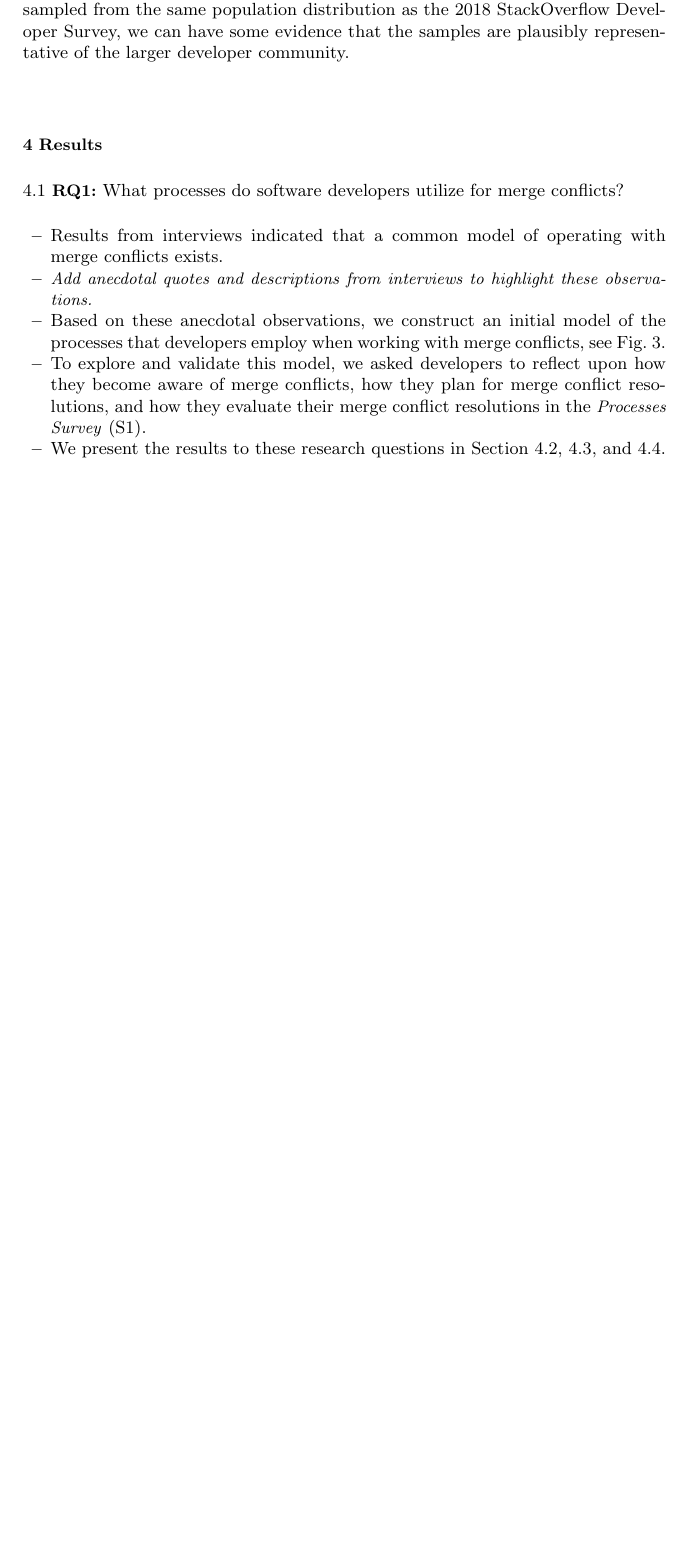
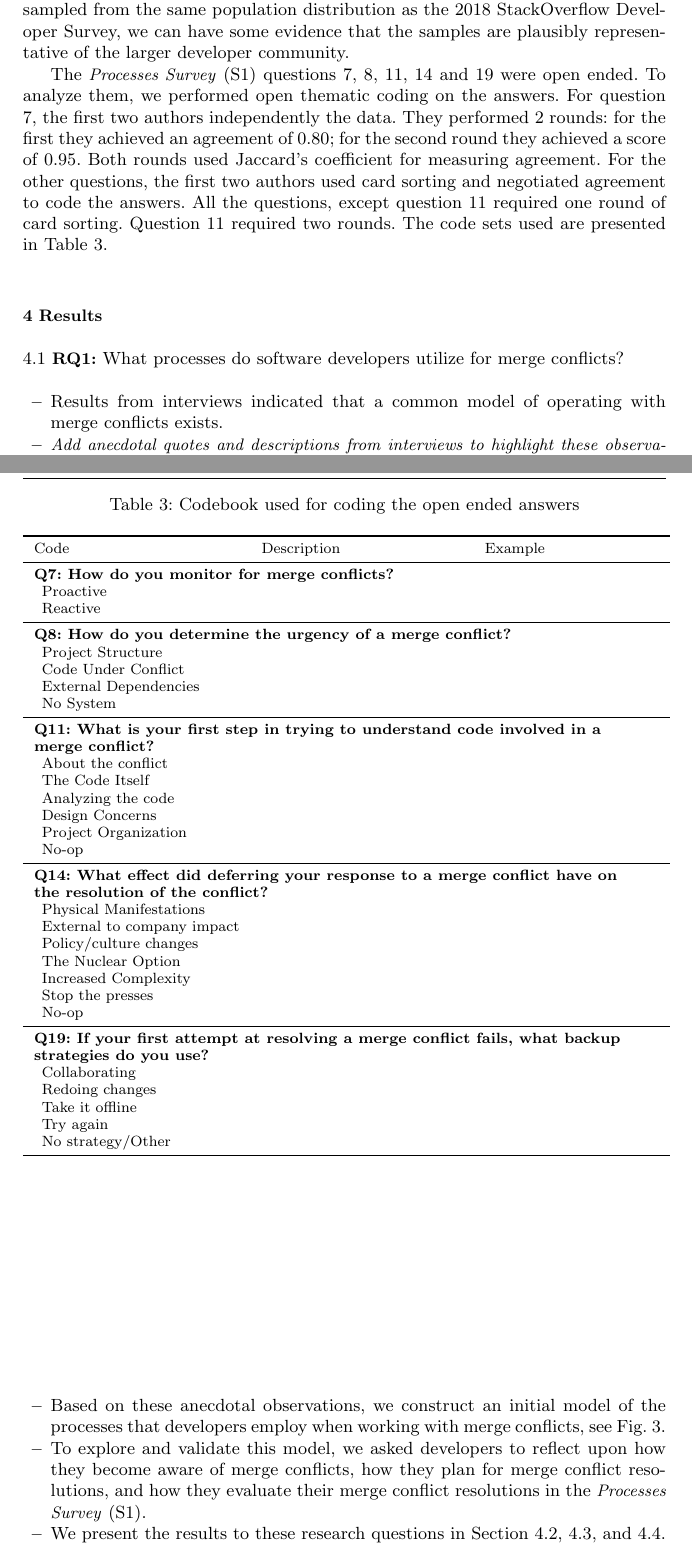
Before and after one commit to EPICLab/EMSE19-MergeConflicts, a LaTeX paper (main.tex, which reads Methodology.tex): part of page 10 of 27 before the commit and two parts of pages 10 and 12 of 28 after it, the two joined at a grey line, cut so that both start at the same text, the shorter picture padded with empty space. Compiled offline with pdfLaTeX.

Commit message:
Added skeleton table with the codes and some text

```diff
--- a/Methodology.tex
+++ b/Methodology.tex
@@ -183,3 +183,59 @@ Therefore, although we cannot conclude that our surveys were sampled from the sa
 \caption{Percentile distributions of professional programming experience compared between \textit{Processes Survey}~(S1), \textit{Barriers Survey}~(S2), and 2018 StackOverflow Developer Survey respondents. Responses are inclusively binned into 3-year buckets for comparison across surveys.}
 \label{populations}
 \end{figure}
+
+The \emph{Processes Survey}~(S1) questions 7, 8, 11, 14 and 19 were open ended.
+To analyze them, we performed open thematic coding on the answers.
+For question 7, the first two authors independently the data.
+They performed 2 rounds: for the first they achieved an agreement of 0.80; for the second round they achieved a score of 0.95.
+Both rounds used Jaccard's coefficient for measuring agreement.
+For the other questions, the first two authors used card sorting and  negotiated agreement to code the answers.
+All the questions, except question 11 required one round of card sorting.
+Question 11 required two rounds.
+The code sets used are presented in Table~\ref{tab:codes}.
+
+\def\shift{\hspace{0.5em}}
+\begin{table}[!htbp]
+\centering
+\caption{Codebook used for coding the open ended answers}
+\label{tab:codes}
+\begin{tabular}{lp{1.5in}p{1.3in}}
+\toprule
+Code & Description & Example \\
+\midrule
+\multicolumn{3}{l}{\textbf{Q7: How do you monitor for merge conflicts?}} \\
+\shift Proactive & & \\
+\shift Reactive & & \\
+\midrule
+\multicolumn{3}{l}{\textbf{Q8: How do you determine the urgency of a merge conflict?}} \\
+\shift Project Structure & & \\
+\shift Code Under Conflict & & \\
+\shift External Dependencies & & \\
+\shift No System & & \\
+\midrule
+\multicolumn{3}{p{4.5in}}{\raggedright\textbf{Q11: What is your first step in trying to understand code involved in a merge conflict?}} \\
+\shift About the conflict & & \\
+\shift The Code Itself & & \\
+\shift Analyzing the code & & \\
+\shift Design Concerns & & \\
+\shift Project Organization & & \\
+\shift No-op & & \\
+\midrule
+\multicolumn{3}{p{4.5in}}{\raggedright\textbf{Q14: What effect did deferring your response to a merge conflict have on the resolution of the conflict?}} \\
+\shift Physical Manifestations & & \\
+\shift External to company impact & & \\
+\shift Policy/culture changes & & \\
+\shift The Nuclear Option & & \\
+\shift Increased Complexity & & \\
+\shift Stop the presses & & \\
+\shift No-op & & \\
+\midrule
+\multicolumn{3}{p{4.5in}}{\raggedright\textbf{Q19: If your first attempt at resolving a merge conflict fails, what backup strategies do you use?}} \\
+\shift Collaborating & & \\
+\shift Redoing changes & & \\
+\shift Take it offline & & \\
+\shift Try again & & \\
+\shift No strategy/Other & & \\
+\bottomrule
+\end{tabular}
+\end{table}
--- a/main.tex
+++ b/main.tex
@@ -10,7 +10,7 @@
 %\usepackage{csquotes}
 \graphicspath{{./imgs/}{../jpeg/}}
 \DeclareGraphicsExtensions{.pdf}
-\usepackage{tabularx,booktabs,rotating,multirow}
+\usepackage{tabularx,booktabs,rotating,multirow,multicol}
 \usepackage[noadjust]{cite}
 \usepackage{caption}
 \usepackage{color}
```
